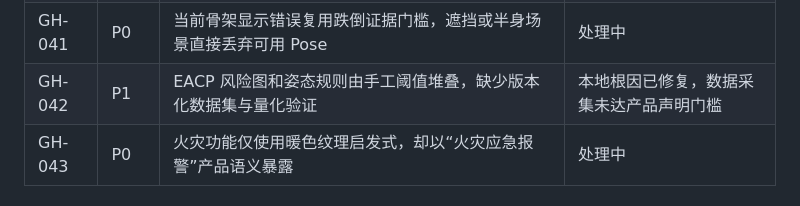
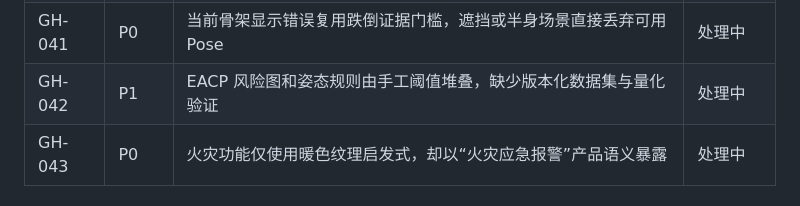
Before and after one commit to emajjsky/gohome, a Markdown page: issue.md, the part around the change. GitHub-like rendering.

Commit message:
docs: keep issue status schema valid

```diff
--- a/issue.md
+++ b/issue.md
@@ -68,7 +68,7 @@
 | GH-039 | P1 | 盒子残留云端媒体上传接口，存在未定义变量、整包入内存和双数据源问题 | 待实机验收 |
 | GH-040 | P1 | 盒子残留 macOS LaunchAgent、旧 Web App 链接和直连 APNs 等非生产职责 | 处理中 |
 | GH-041 | P0 | 当前骨架显示错误复用跌倒证据门槛，遮挡或半身场景直接丢弃可用 Pose | 处理中 |
-| GH-042 | P1 | EACP 风险图和姿态规则由手工阈值堆叠，缺少版本化数据集与量化验证 | 本地根因已修复，数据采集未达产品声明门槛 |
+| GH-042 | P1 | EACP 风险图和姿态规则由手工阈值堆叠，缺少版本化数据集与量化验证 | 处理中 |
 | GH-043 | P0 | 火灾功能仅使用暖色纹理启发式，却以“火灾应急报警”产品语义暴露 | 处理中 |
 
 ## GH-001 文档产品契约错误
```
